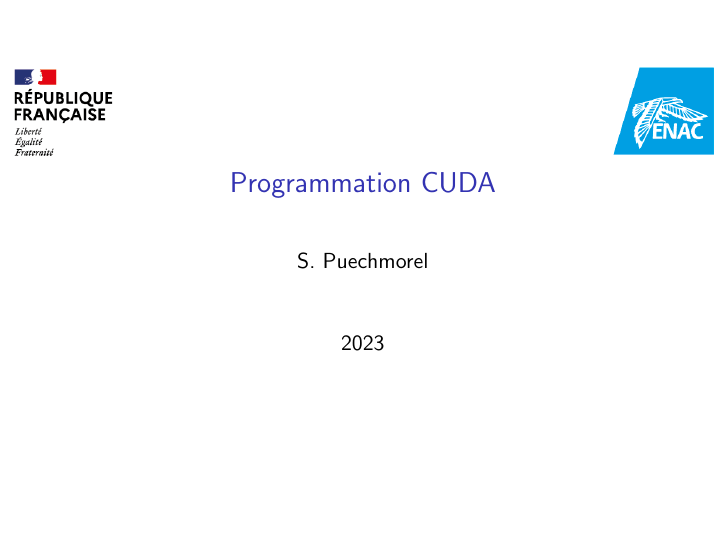
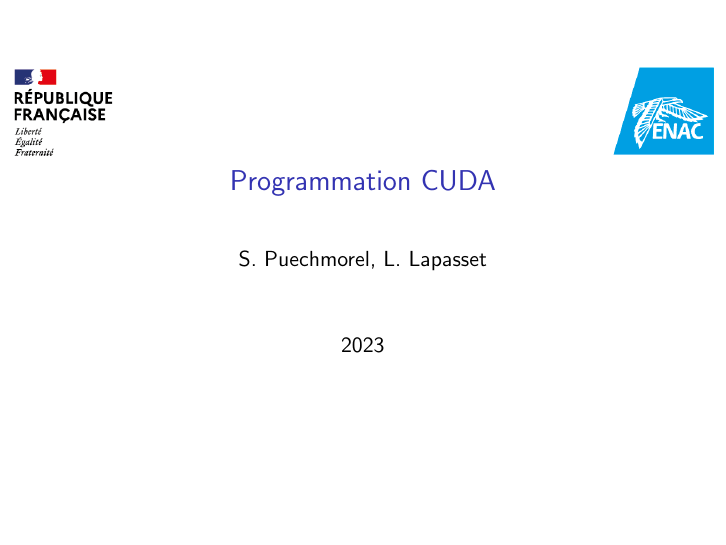
Before and after one commit to puechmst/PRESENTATION, LaTeX slides (cuda.tex): page 1 of 44. Compiled offline with pdfLaTeX; a LaTeX package or settings file that is missing is left out.

Commit message:
Update cuda.tex

```diff
--- a/cuda.tex
+++ b/cuda.tex
@@ -9,7 +9,7 @@
 \graphicspath{{./}{images/}}
 \usetheme{default}
 \title{Programmation CUDA}
-\author{S. Puechmorel}
+\author{S. Puechmorel, L. Lapasset}
 \date{2023}
 \newcommand{\nvglobal}{\texttt{\_\_global\_\_}}
 \newcommand{\nvdevice}{\texttt{\_\_device\_\_}}
```
